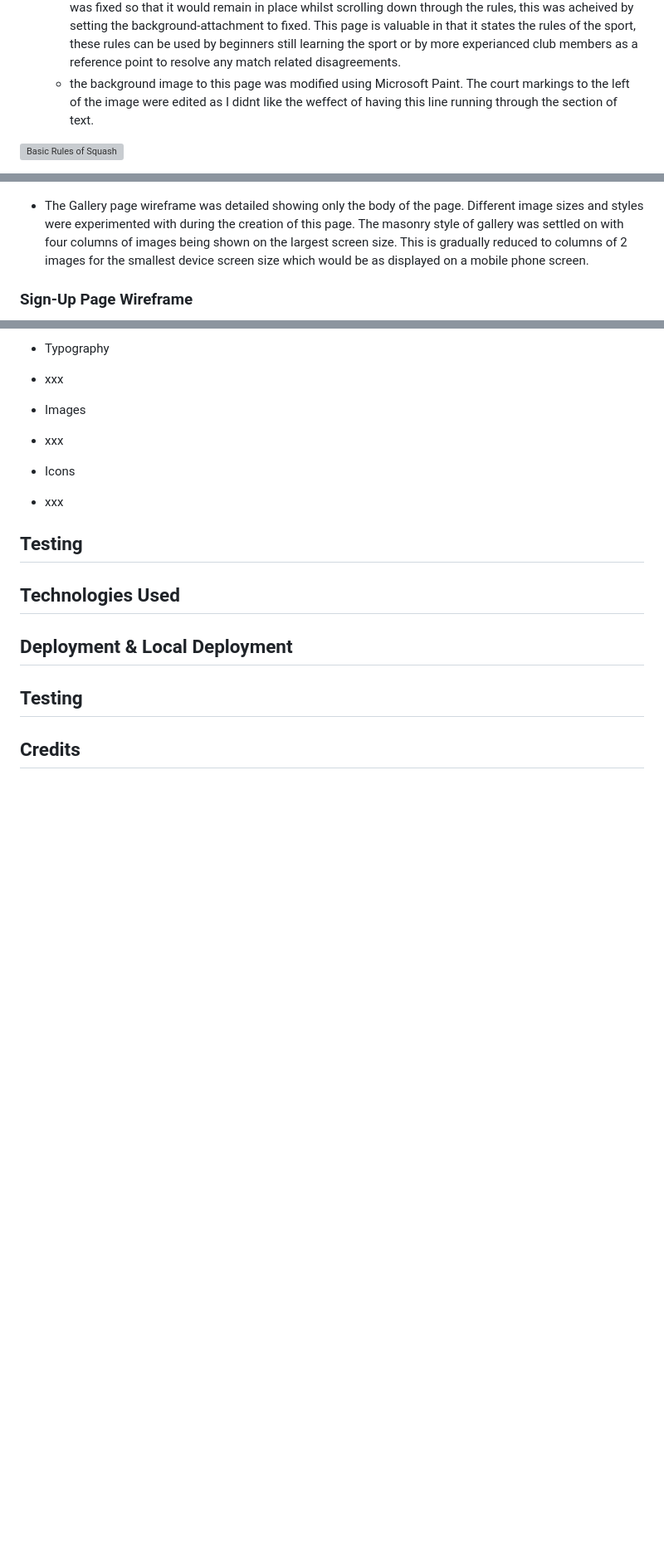
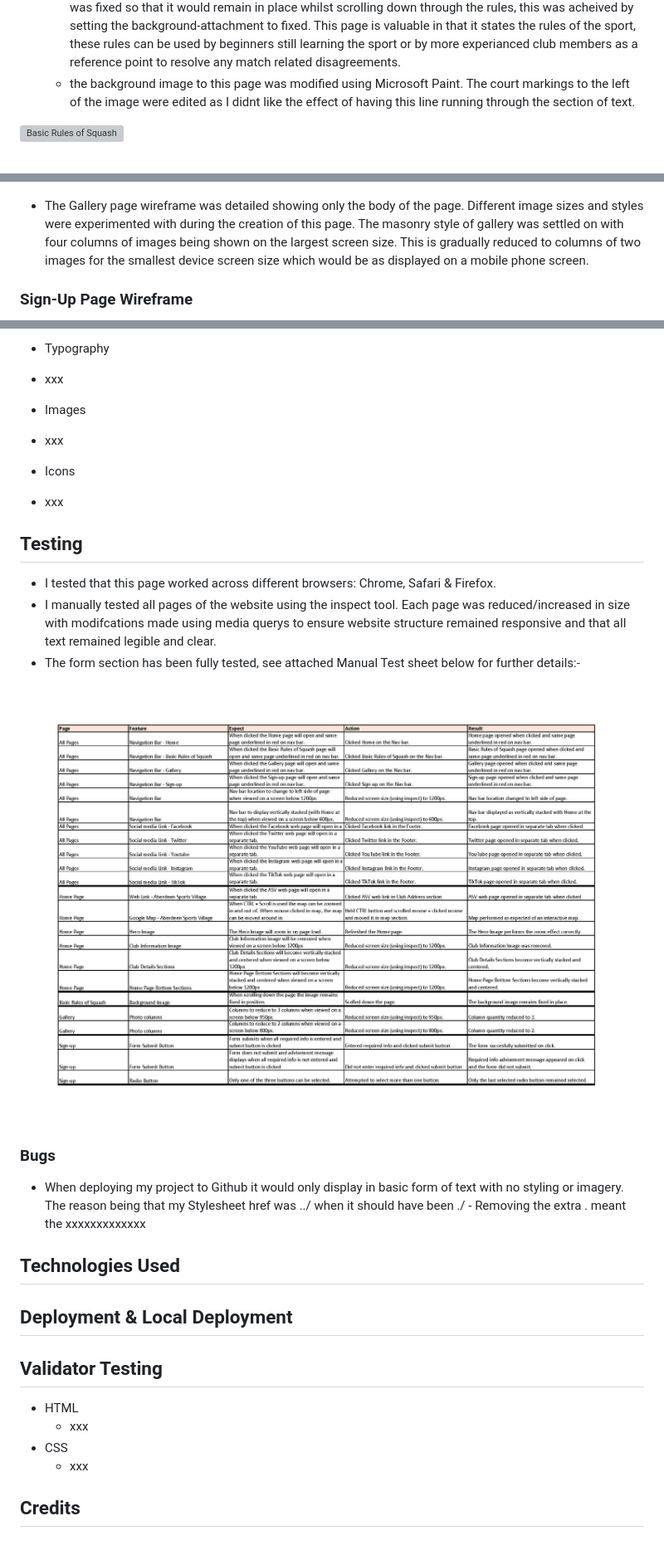
Before and after one commit to PeterMackintosh83/squashed, a Markdown page: README.md, 3 parts joined by grey strips. Shown: that part at 83% size. GitHub-like rendering; pictures changed too: assets/images/manual.testing.jpg (added); blank space fills up the shorter version; grey boxes are pictures that could not be loaded.

Commit message:
Further additions to ReadMe - Manual Testing section

```diff
--- a/README.md
+++ b/README.md
@@ -49,7 +49,7 @@
 
 - Basic Rules of Squash
   - This page outlines the basic rules of the game of squash. A full screen image of an exhausted squash player lying on a court was used as a background for this page. The image was selected as it is relevant to the subject of the webpage and had the desired layout required for the background to this page. The image layout has the main image body (the squash player) only taking up approximately one third of the right side of the image, leaving a large clear section on the left side showing only empty squash court. This clear area was used as background for overlaying the text detailing the rules. A single icon showing a checklist was selected and positioned next to the page heading for aesthetic purposes. The image was fixed so that it would remain in place whilst scrolling down through the rules, this was acheived by setting the background-attachment to fixed. This page is valuable in that it states the rules of the sport, these rules can be used by beginners still learning the sport or by more experianced club members as a reference point to resolve any match related disagreements.
-  - the background image to this page was modified using Microsoft Paint. The court markings to the left of the image were edited as I didnt like the weffect of having this line running through the section of text.
+  - the background image to this page was modified using Microsoft Paint. The court markings to the left of the image were edited as I didnt like the effect of having this line running through the section of text.
 
 ![Basic Rules of Squash](assets/images/rules-readme.JPG)
 
@@ -93,7 +93,7 @@
 
 ![Gallery Wireframe](assets/images/gallery-wireframe.jpg)
 
-- The Gallery page wireframe was detailed showing only the body of the page. Different image sizes and styles were experimented with during the creation of this page. The masonry style of gallery was settled on with four columns of images being shown on the largest screen size. This is gradually reduced to columns of 2 images for the smallest device screen size which would be as displayed on a mobile phone screen.
+- The Gallery page wireframe was detailed showing only the body of the page. Different image sizes and styles were experimented with during the creation of this page. The masonry style of gallery was settled on with four columns of images being shown on the largest screen size. This is gradually reduced to columns of two images for the smallest device screen size which would be as displayed on a mobile phone screen.
 
 ### Sign-Up Page Wireframe
 
@@ -117,10 +117,23 @@
 
 ## Testing
 
+ - I tested that this page worked across different browsers: Chrome, Safari & Firefox.
+ - I manually tested all pages of the website using the inspect tool. Each page was reduced/increased in size with modifcations made using media querys to ensure website structure remained responsive and that all text remained legible and clear.
+ - The form section has been fully tested, see attached Manual Test sheet below for further details:-
+
+![Manual Testing](assets/images/manual.testing.jpg)
+
+### Bugs
+- When deploying my project to Github it would only display in basic form of text with no styling or imagery. The reason being that my Stylesheet href was ../ when it should have been ./ - Removing the extra . meant the xxxxxxxxxxxxx
+
 ## Technologies Used
 
 ## Deployment & Local Deployment
 
-## Testing
+## Validator Testing
+- HTML
+  - xxx
+- CSS
+  - xxx
 
 ## Credits
```
